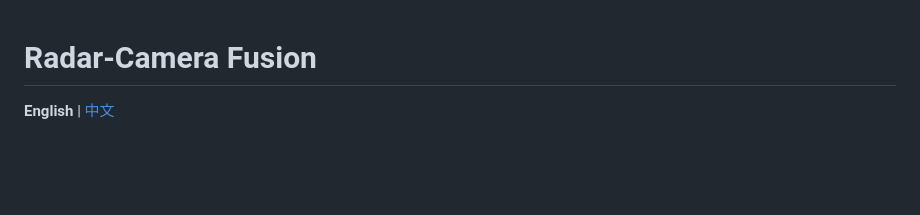
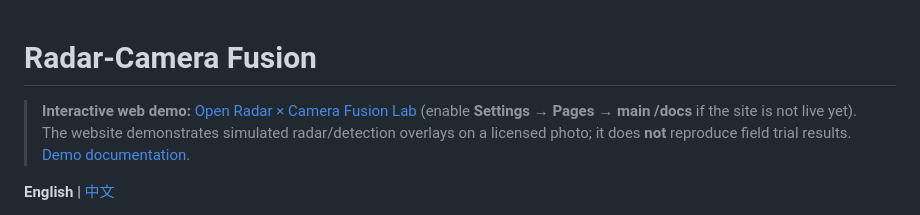
Before and after one commit to choppa129/Radar-Camera-Fusion, a Markdown page: README.md, the part around the change. GitHub-like rendering; blank space fills up the shorter version.

Commit message:
Link independent interactive demo from repository README

```diff
--- a/README.md
+++ b/README.md
@@ -1,4 +1,6 @@
 # Radar-Camera Fusion
+
+> **Interactive web demo:** [Open Radar × Camera Fusion Lab](https://choppa129.github.io/Radar-Camera-Fusion/) (enable **Settings → Pages → main /docs** if the site is not live yet). The website demonstrates simulated radar/detection overlays on a licensed photo; it does **not** reproduce field trial results. [Demo documentation](docs/README.md).
 
 **English** | [中文](#中文说明)
 
```
